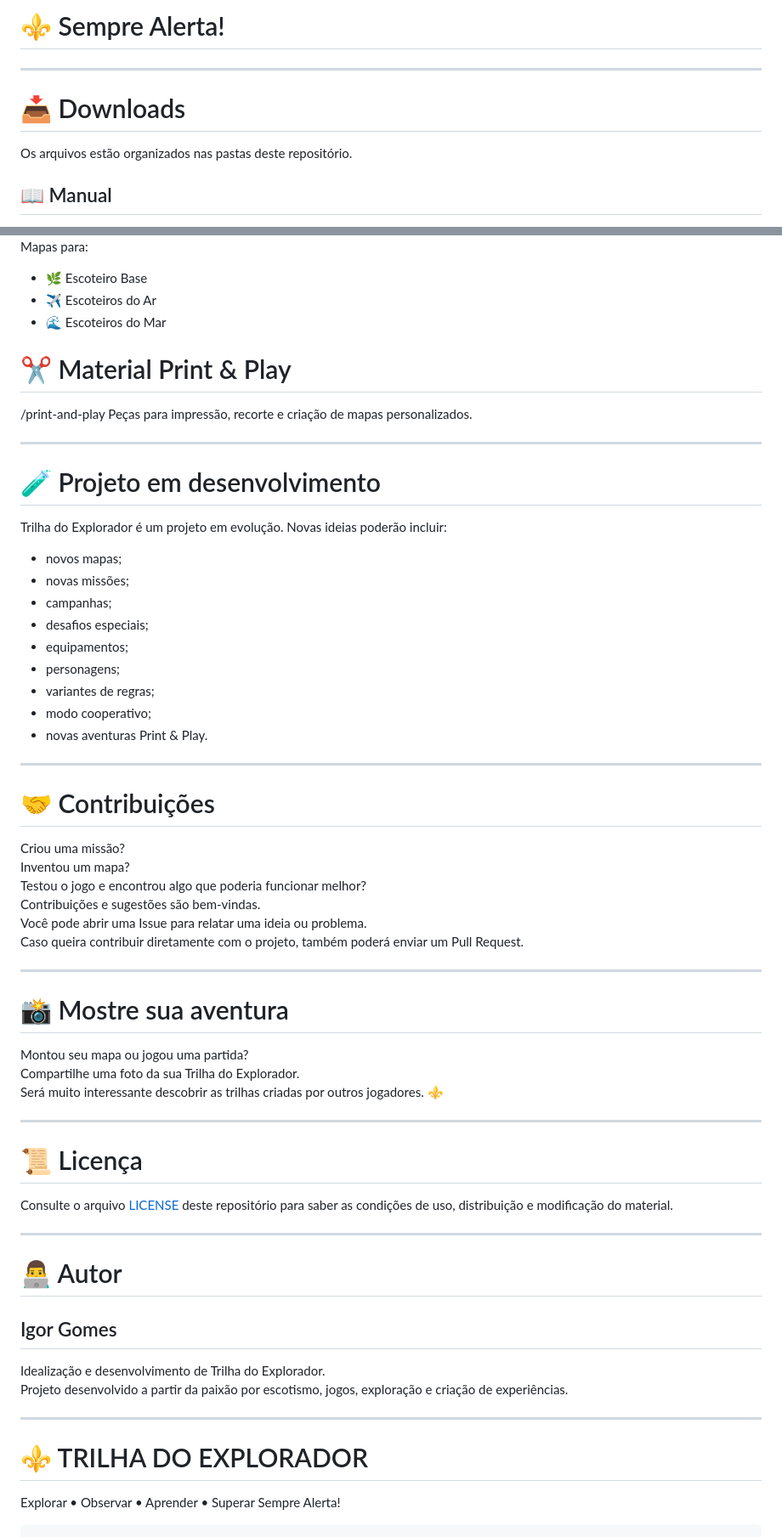
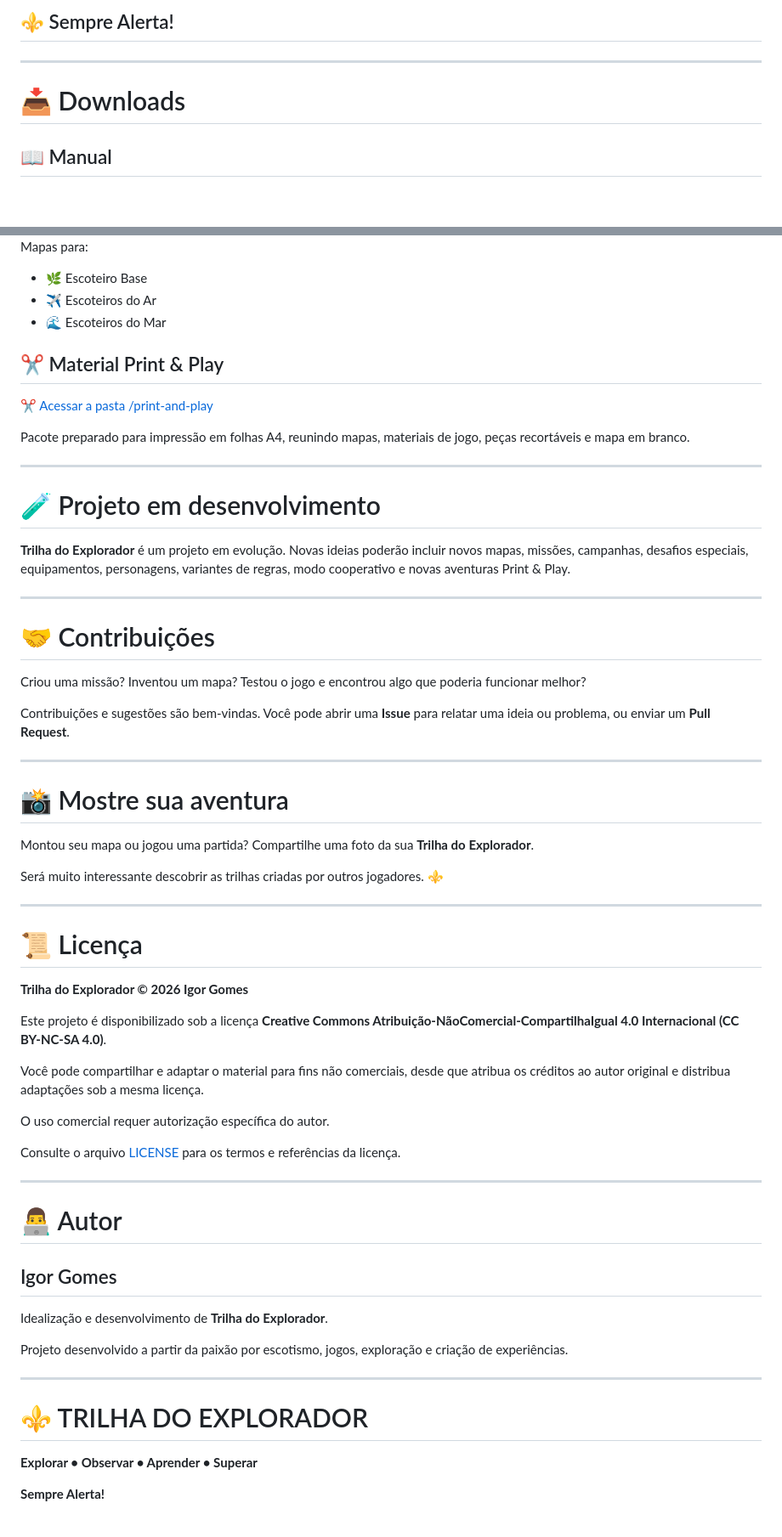
Before and after one commit to Igor-Gomes-ETI/trilha-do-explorador, a Markdown page: README.md, 2 parts joined by grey strips. Shown at 85% size. Drawn GitHub-style; blank space fills up the shorter version.

````diff
--- a/README.md
+++ b/README.md
@@ -210,9 +185,8 @@ E...
 
-# ⚜️ Sempre Alerta!
+## ⚜️ Sempre Alerta!
 
 ---
 
 # 📥 Downloads
 
-Os arquivos estão organizados nas pastas deste repositório.
 ## 📖 Manual
@@ -225,54 +202,59 @@ Manual completo em:
 Mapas para:
+
 - 🌿 Escoteiro Base
 - ✈️ Escoteiros do Ar
 - 🌊 Escoteiros do Mar
 
-# ✂️ Material Print & Play
-/print-and-play
-Peças para impressão, recorte e criação de mapas personalizados.
+## ✂️ Material Print & Play
+
+[✂️ Acessar a pasta /print-and-play](./print-and-play)
+
+Pacote preparado para impressão em folhas A4, reunindo mapas, materiais de jogo, peças recortáveis e mapa em branco.
 
 ---
 
 # 🧪 Projeto em desenvolvimento
-Trilha do Explorador é um projeto em evolução.
-Novas ideias poderão incluir:
-- novos mapas;
-- novas missões;
-- campanhas;
-- desafios especiais;
-- equipamentos;
-- personagens;
-- variantes de regras;
-- modo cooperativo;
-- novas aventuras Print & Play.
+
+**Trilha do Explorador** é um projeto em evolução. Novas ideias poderão incluir novos mapas, missões, campanhas, desafios especiais, equipamentos, personagens, variantes de regras, modo cooperativo e novas aventuras Print & Play.
 
 ---
 
 # 🤝 Contribuições
-Criou uma missão?
-Inventou um mapa?
-Testou o jogo e encontrou algo que poderia funcionar melhor?
-Contribuições e sugestões são bem-vindas.
-Você pode abrir uma Issue para relatar uma ideia ou problema.
-Caso queira contribuir diretamente com o projeto, também poderá enviar um Pull Request.
+
+Criou uma missão? Inventou um mapa? Testou o jogo e encontrou algo que poderia funcionar melhor?
+
+Contribuições e sugestões são bem-vindas. Você pode abrir uma **Issue** para relatar uma ideia ou problema, ou enviar um **Pull Request**.
 
 ---
 
 # 📸 Mostre sua aventura
-Montou seu mapa ou jogou uma partida?
-Compartilhe uma foto da sua Trilha do Explorador.
+
+Montou seu mapa ou jogou uma partida? Compartilhe uma foto da sua **Trilha do Explorador**.
+
 Será muito interessante descobrir as trilhas criadas por outros jogadores. ⚜️
 
 ---
 
 # 📜 Licença
-Consulte o arquivo [LICENSE](https://github.com/Igor-Gomes-ETI/trilha-do-explorador/blob/main/LICENSE) deste repositório para saber as condições de uso, distribuição e modificação do material.
+
+**Trilha do Explorador © 2026 Igor Gomes**
+
+Este projeto é disponibilizado sob a licença **Creative Commons Atribuição-NãoComercial-CompartilhaIgual 4.0 Internacional (CC BY-NC-SA 4.0)**.
+
+Você pode compartilhar e adaptar o material para fins não comerciais, desde que atribua os créditos ao autor original e distribua adaptações sob a mesma licença.
+
+O uso comercial requer autorização específica do autor.
+
+Consulte o arquivo [LICENSE](./LICENSE) para os termos e referências da licença.
 
 ---
 
 # 👨‍💻 Autor
+
 ## Igor Gomes
-Idealização e desenvolvimento de Trilha do Explorador.
+
+Idealização e desenvolvimento de **Trilha do Explorador**.
+
 Projeto desenvolvido a partir da paixão por escotismo, jogos, exploração e criação de experiências.
 
 ---
@@ -280,8 +262,9 @@ Projeto desenvolvido a partir da paixão por escotismo, jogos, exploração e cr
 <p align="center">
 
 <h1>⚜️ TRILHA DO EXPLORADOR</h1>
-Explorar • Observar • Aprender • Superar
-Sempre Alerta!
+
+**Explorar • Observar • Aprender • Superar**
+
+**Sempre Alerta!**
+
 </p>
-
-```
````
Also changed, not shown: other parts of README.md (+28 -50 lines).
